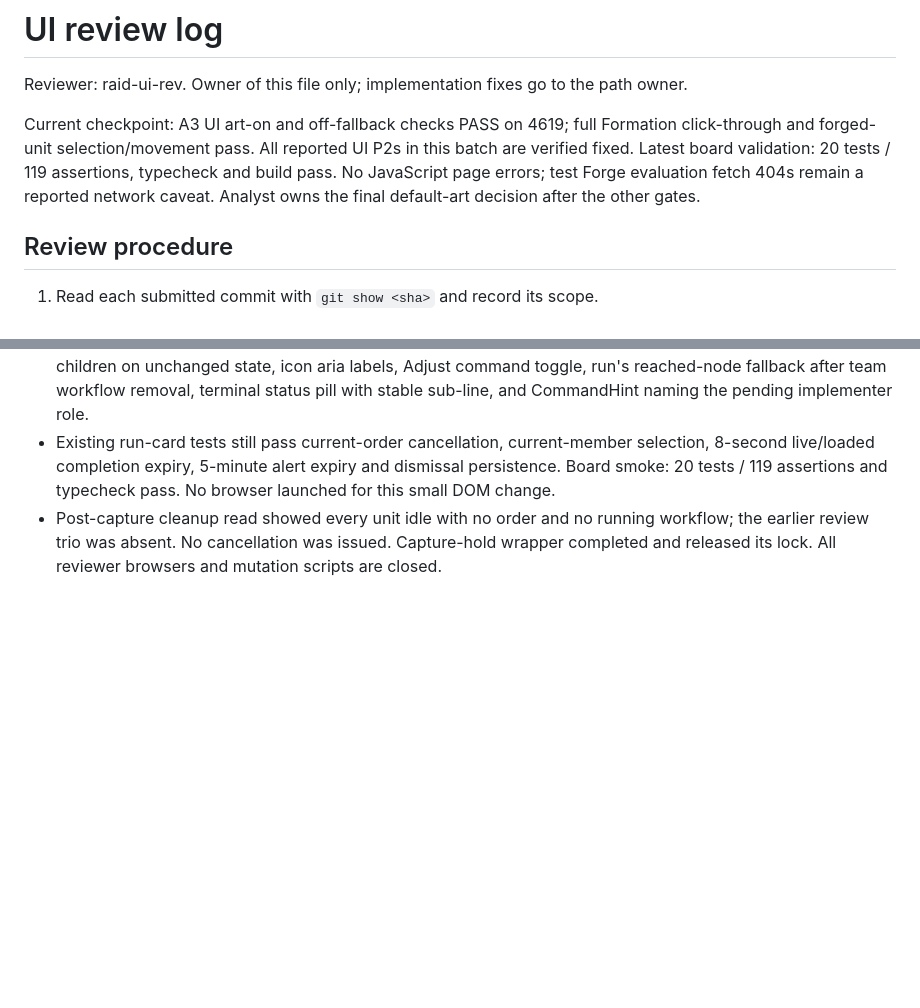
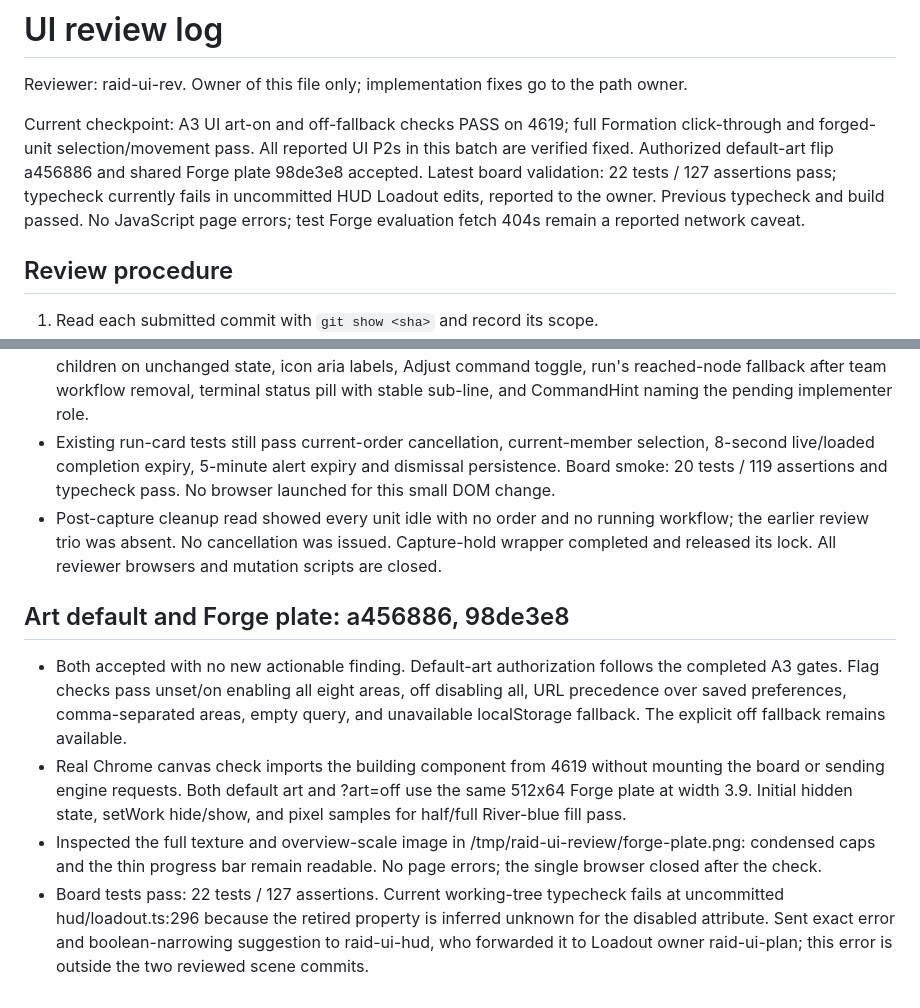
Before and after one commit to aemrebarut/qm-raid, a Markdown page: reviews/ui.md, 2 parts joined by grey strips. Rendered like a GitHub page; blank space fills up the shorter version.

Commit message:
raid-ui-rev: accept art default and Forge plate

```diff
--- a/reviews/ui.md
+++ b/reviews/ui.md
@@ -2,7 +2,7 @@
 
 Reviewer: raid-ui-rev. Owner of this file only; implementation fixes go to the path owner.
 
-Current checkpoint: A3 UI art-on and off-fallback checks PASS on 4619; full Formation click-through and forged-unit selection/movement pass. All reported UI P2s in this batch are verified fixed. Latest board validation: 20 tests / 119 assertions, typecheck and build pass. No JavaScript page errors; test Forge evaluation fetch 404s remain a reported network caveat. Analyst owns the final default-art decision after the other gates.
+Current checkpoint: A3 UI art-on and off-fallback checks PASS on 4619; full Formation click-through and forged-unit selection/movement pass. All reported UI P2s in this batch are verified fixed. Authorized default-art flip a456886 and shared Forge plate 98de3e8 accepted. Latest board validation: 22 tests / 127 assertions pass; typecheck currently fails in uncommitted HUD Loadout edits, reported to the owner. Previous typecheck and build passed. No JavaScript page errors; test Forge evaluation fetch 404s remain a reported network caveat.
 
 ## Review procedure
 
@@ -231,3 +231,10 @@ Scope: scaffold, core store/reducer, API, SSE, fixture, selection bus, main moun
 - Accepted with no new actionable finding. Focused checks pass structured proposal title and full tooltip, stable children on unchanged state, icon aria labels, Adjust command toggle, run's reached-node fallback after team workflow removal, terminal status pill with stable sub-line, and CommandHint naming the pending implementer role.
 - Existing run-card tests still pass current-order cancellation, current-member selection, 8-second live/loaded completion expiry, 5-minute alert expiry and dismissal persistence. Board smoke: 20 tests / 119 assertions and typecheck pass. No browser launched for this small DOM change.
 - Post-capture cleanup read showed every unit idle with no order and no running workflow; the earlier review trio was absent. No cancellation was issued. Capture-hold wrapper completed and released its lock. All reviewer browsers and mutation scripts are closed.
+
+## Art default and Forge plate: a456886, 98de3e8
+
+- Both accepted with no new actionable finding. Default-art authorization follows the completed A3 gates. Flag checks pass unset/on enabling all eight areas, off disabling all, URL precedence over saved preferences, comma-separated areas, empty query, and unavailable localStorage fallback. The explicit off fallback remains available.
+- Real Chrome canvas check imports the building component from 4619 without mounting the board or sending engine requests. Both default art and ?art=off use the same 512x64 Forge plate at width 3.9. Initial hidden state, setWork hide/show, and pixel samples for half/full River-blue fill pass.
+- Inspected the full texture and overview-scale image in /tmp/raid-ui-review/forge-plate.png: condensed caps and the thin progress bar remain readable. No page errors; the single browser closed after the check.
+- Board tests pass: 22 tests / 127 assertions. Current working-tree typecheck fails at uncommitted hud/loadout.ts:296 because the retired property is inferred unknown for the disabled attribute. Sent exact error and boolean-narrowing suggestion to raid-ui-hud, who forwarded it to Loadout owner raid-ui-plan; this error is outside the two reviewed scene commits.
```
